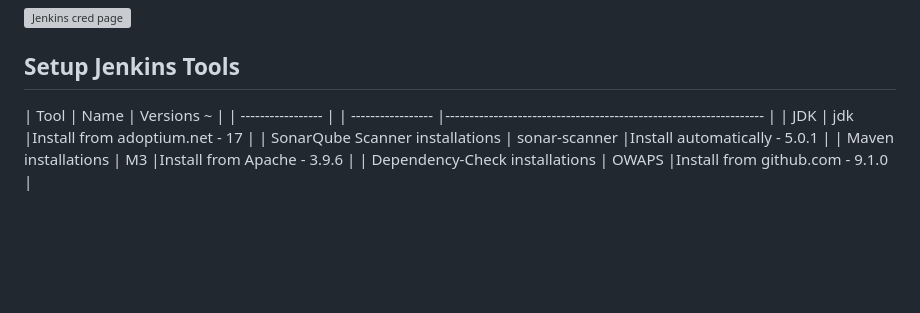
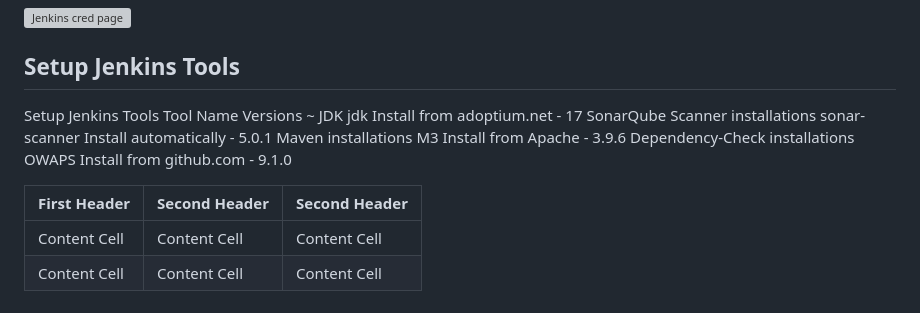
Before and after one commit to Kishanrampure/DevOps-Boardgame-Project, a Markdown page: README.md, the part around the change. Drawn GitHub-style; blank space fills up the shorter version; grey boxes are pictures that could not be loaded.

```diff
--- a/README.md
+++ b/README.md
@@ -241,9 +241,14 @@ exit
 
 ## Setup Jenkins Tools
 
-| Tool | Name | Versions ~  |
-| ----------------- | | ----------------- |------------------------------------------------------------------ |
-| JDK | jdk |Install from adoptium.net - 17 |
-| SonarQube Scanner installations | sonar-scanner |Install automatically - 5.0.1 |
-| Maven installations | M3 |Install from Apache - 3.9.6 |
-| Dependency-Check installations | OWAPS |Install from github.com - 9.1.0 |
+Setup Jenkins Tools
+Tool	Name	Versions ~
+JDK	jdk	Install from adoptium.net - 17
+SonarQube Scanner installations	sonar-scanner	Install automatically - 5.0.1
+Maven installations	M3	Install from Apache - 3.9.6
+Dependency-Check installations	OWAPS	Install from github.com - 9.1.0
+
+| First Header  | Second Header | Second Header |
+| ------------- | ------------- | ------------- |
+| Content Cell  | Content Cell  | Content Cell  |
+| Content Cell  | Content Cell  | Content Cell  |
```
